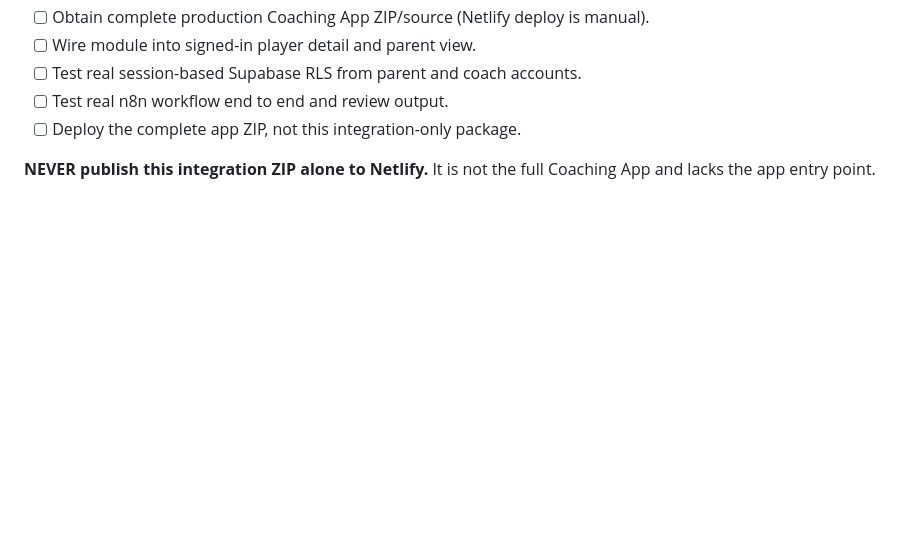
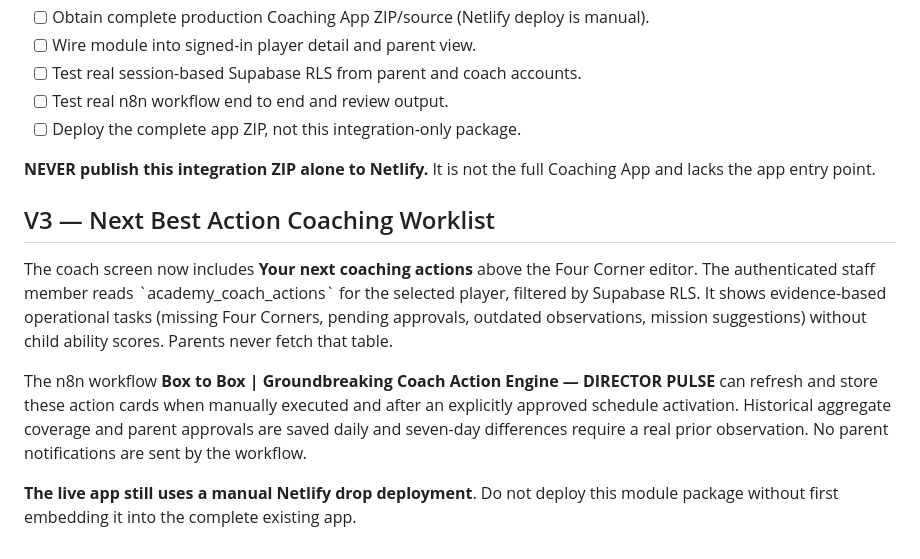
Before and after one commit to Craggles2304/box-to-box-app, a Markdown page: integrations/coaching-journey/README.md, the part around the change. Drawn GitHub-style; blank space fills up the shorter version.

Commit message:
Stage coach Next Best Action queue and evidence-based Director Pulse

```diff
--- a/integrations/coaching-journey/README.md
+++ b/integrations/coaching-journey/README.md
@@ -97,3 +97,11 @@ The `boxtobox-coaching` Netlify project currently reports `manual_deploy: true`,
 - [ ] Deploy the complete app ZIP, not this integration-only package.
 
 **NEVER publish this integration ZIP alone to Netlify.** It is not the full Coaching App and lacks the app entry point.
+
+## V3 — Next Best Action Coaching Worklist
+
+The coach screen now includes **Your next coaching actions** above the Four Corner editor. The authenticated staff member reads \`academy_coach_actions\` for the selected player, filtered by Supabase RLS. It shows evidence-based operational tasks (missing Four Corners, pending approvals, outdated observations, mission suggestions) without child ability scores. Parents never fetch that table.
+
+The n8n workflow **Box to Box | Groundbreaking Coach Action Engine — DIRECTOR PULSE** can refresh and store these action cards when manually executed and after an explicitly approved schedule activation. Historical aggregate coverage and parent approvals are saved daily and seven-day differences require a real prior observation. No parent notifications are sent by the workflow.
+
+**The live app still uses a manual Netlify drop deployment**. Do not deploy this module package without first embedding it into the complete existing app.
```
